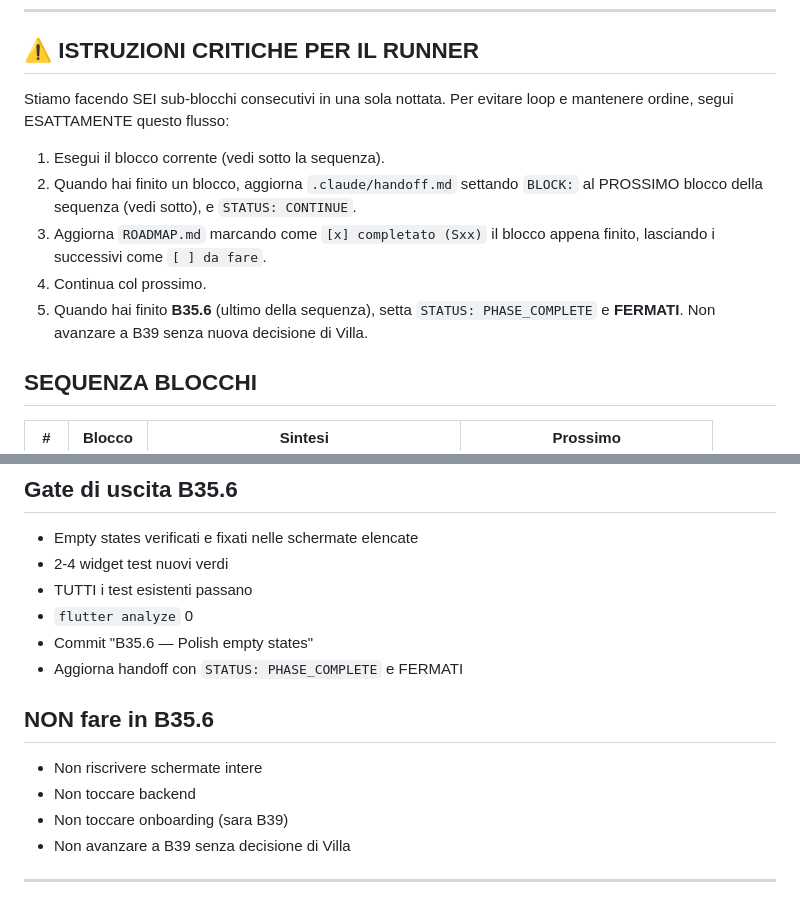
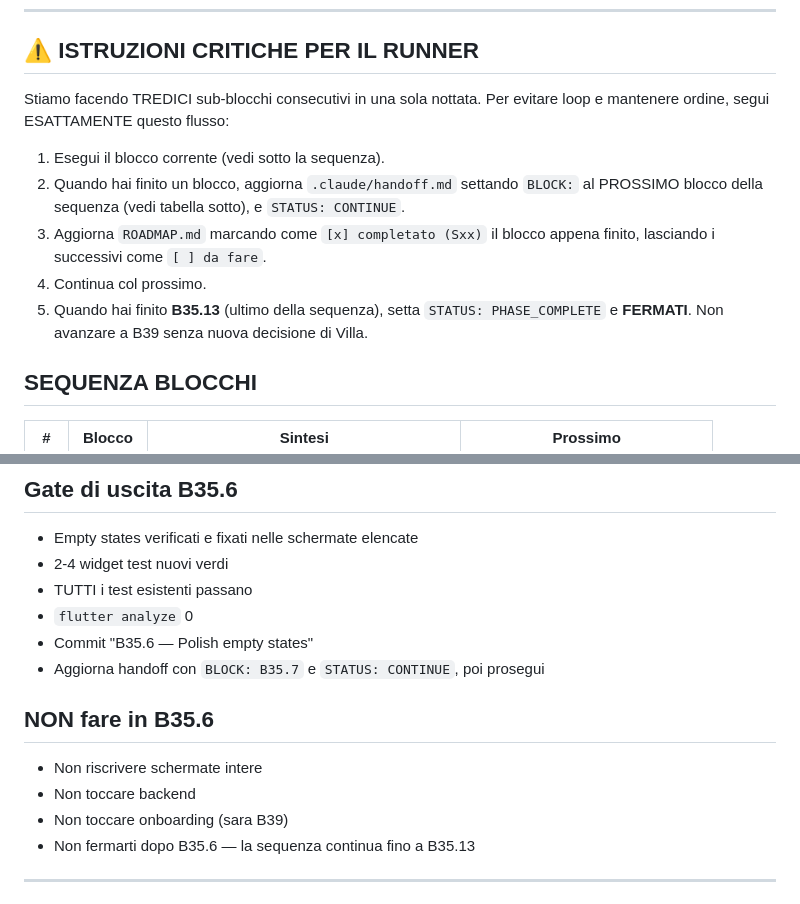
Before and after one commit to Milkom121/Dydat, a Markdown page: .claude/handoff.md, 2 parts joined by grey strips. GitHub-like rendering.

Commit message:
Fix review finale pre-nottata: incoerenze handoff + duplicato ROADMAP
Review sistematica prima del lancio del runner ha rivelato 4 problemi:

1. Handoff: dichiarava "SEI sub-blocchi" invece di TREDICI
2. Handoff: diceva "B35.6 ultimo della sequenza" invece di B35.13
   (rischio di stop prematuro a meta nottata)
3. Handoff: gate di uscita B35.6 diceva PHASE_COMPLETE+FERMATI
   invece di continuare a B35.7
4. ROADMAP: B35.6 duplicato (due righe identiche)

Inoltre rimosso file orfano frontend/lib/presentation/onboarding_screen/
widgets/wow_moment_widget.dart lasciato non committato dal runner di
B38.5 (probabilmente aveva iniziato B39 per errore). B39 sara fatto
da zero in futuro con piano completo.

Co-Authored-By: Claude Opus 4.6 (1M context) <noreply@anthropic.com>

```diff
--- a/.claude/handoff.md
+++ b/.claude/handoff.md
@@ -12,13 +12,13 @@ VERIFICATION: baseline verde, modello opus configurato.
 
 ## ⚠️ ISTRUZIONI CRITICHE PER IL RUNNER
 
-Stiamo facendo SEI sub-blocchi consecutivi in una sola nottata. Per evitare loop e mantenere ordine, segui ESATTAMENTE questo flusso:
+Stiamo facendo TREDICI sub-blocchi consecutivi in una sola nottata. Per evitare loop e mantenere ordine, segui ESATTAMENTE questo flusso:
 
 1. Esegui il blocco corrente (vedi sotto la sequenza).
-2. Quando hai finito un blocco, aggiorna `.claude/handoff.md` settando `BLOCK:` al PROSSIMO blocco della sequenza (vedi sotto), e `STATUS: CONTINUE`.
+2. Quando hai finito un blocco, aggiorna `.claude/handoff.md` settando `BLOCK:` al PROSSIMO blocco della sequenza (vedi tabella sotto), e `STATUS: CONTINUE`.
 3. Aggiorna `ROADMAP.md` marcando come `[x] completato (Sxx)` il blocco appena finito, lasciando i successivi come `[ ] da fare`.
 4. Continua col prossimo.
-5. Quando hai finito **B35.6** (ultimo della sequenza), setta `STATUS: PHASE_COMPLETE` e **FERMATI**. Non avanzare a B39 senza nuova decisione di Villa.
+5. Quando hai finito **B35.13** (ultimo della sequenza), setta `STATUS: PHASE_COMPLETE` e **FERMATI**. Non avanzare a B39 senza nuova decisione di Villa.
 
 ## SEQUENZA BLOCCHI
 
@@ -302,13 +302,13 @@ Bonus block: audit + fix degli empty states e messaggi di benvenuto nelle varie
 - TUTTI i test esistenti passano
 - `flutter analyze` 0
 - Commit "B35.6 — Polish empty states"
-- Aggiorna handoff con `STATUS: PHASE_COMPLETE` e FERMATI
+- Aggiorna handoff con `BLOCK: B35.7` e `STATUS: CONTINUE`, poi prosegui
 
 ## NON fare in B35.6
 - Non riscrivere schermate intere
 - Non toccare backend
 - Non toccare onboarding (sara B39)
-- Non avanzare a B39 senza decisione di Villa
+- Non fermarti dopo B35.6 — la sequenza continua fino a B35.13
 
 ---
 
```
Also changed, not shown: ROADMAP.md (+0 -2 lines).
